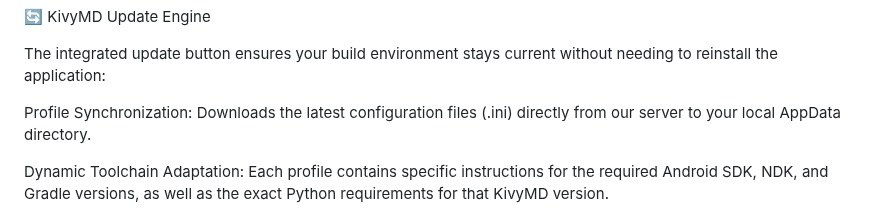
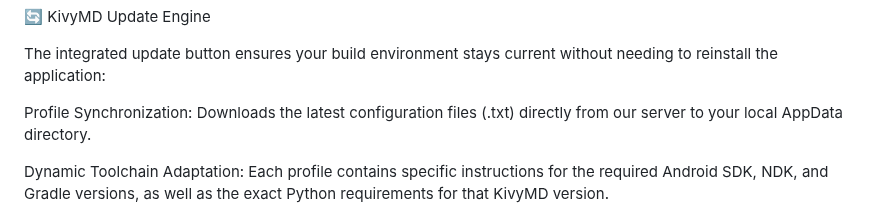
Before and after one commit to PedroHSA0802/apk-builder-studio, a Markdown page: README.md, the part around the change. GitHub-like rendering.

Commit message:
Change configuration file extension from .ini to .txt
Updated the file extension for configuration files from .ini to .txt in the README.

```diff
--- a/README.md
+++ b/README.md
@@ -53,7 +53,7 @@ APK Builder Studio is designed to be resilient. If you encounter issues during t
 
 The integrated update button ensures your build environment stays current without needing to reinstall the application:
 
-Profile Synchronization: Downloads the latest configuration files (.ini) directly from our server to your local AppData directory.
+Profile Synchronization: Downloads the latest configuration files (.txt) directly from our server to your local AppData directory.
 
 Dynamic Toolchain Adaptation: Each profile contains specific instructions for the required Android SDK, NDK, and Gradle versions, as well as the exact Python requirements for that KivyMD version.
 
```
